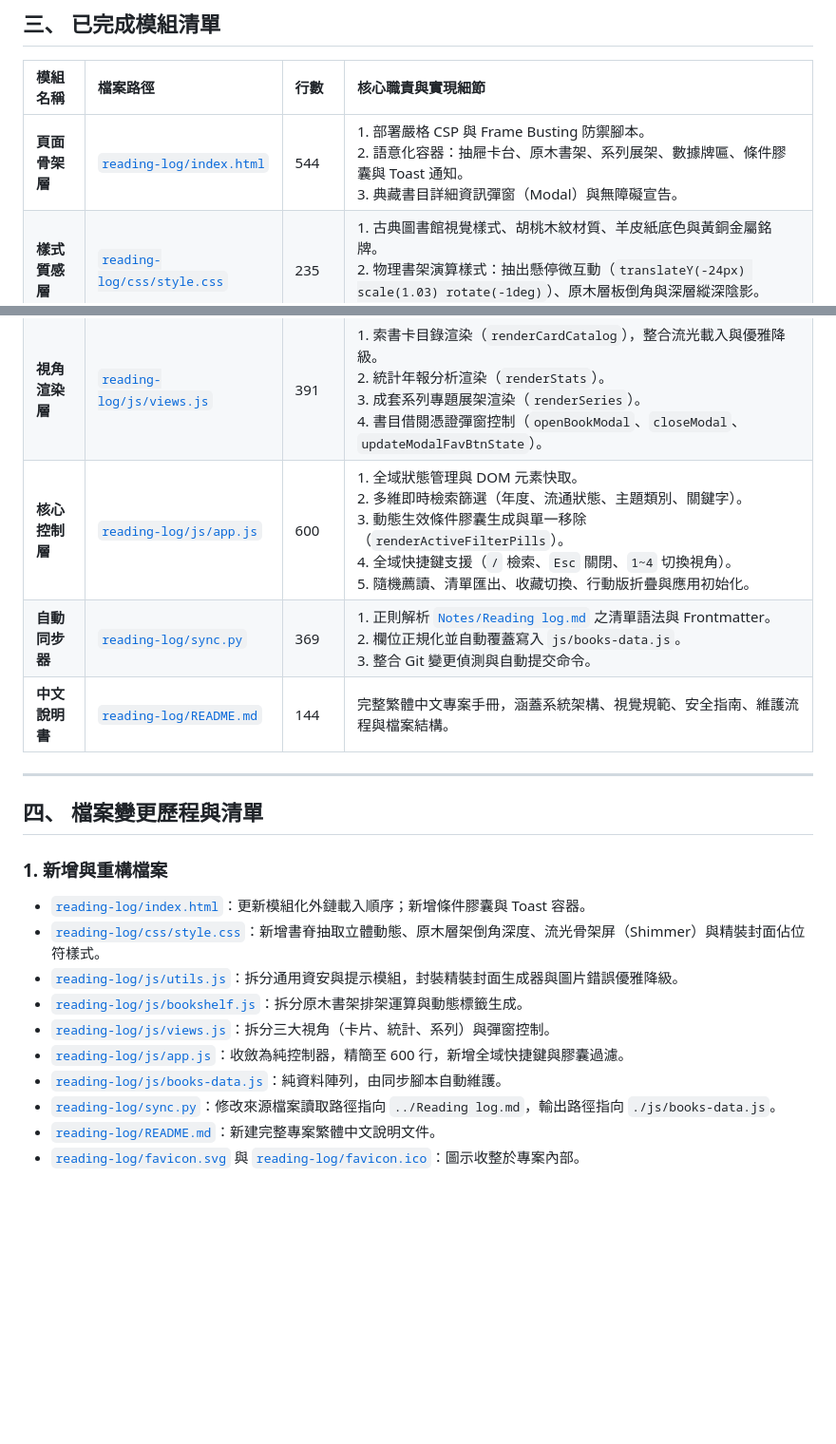
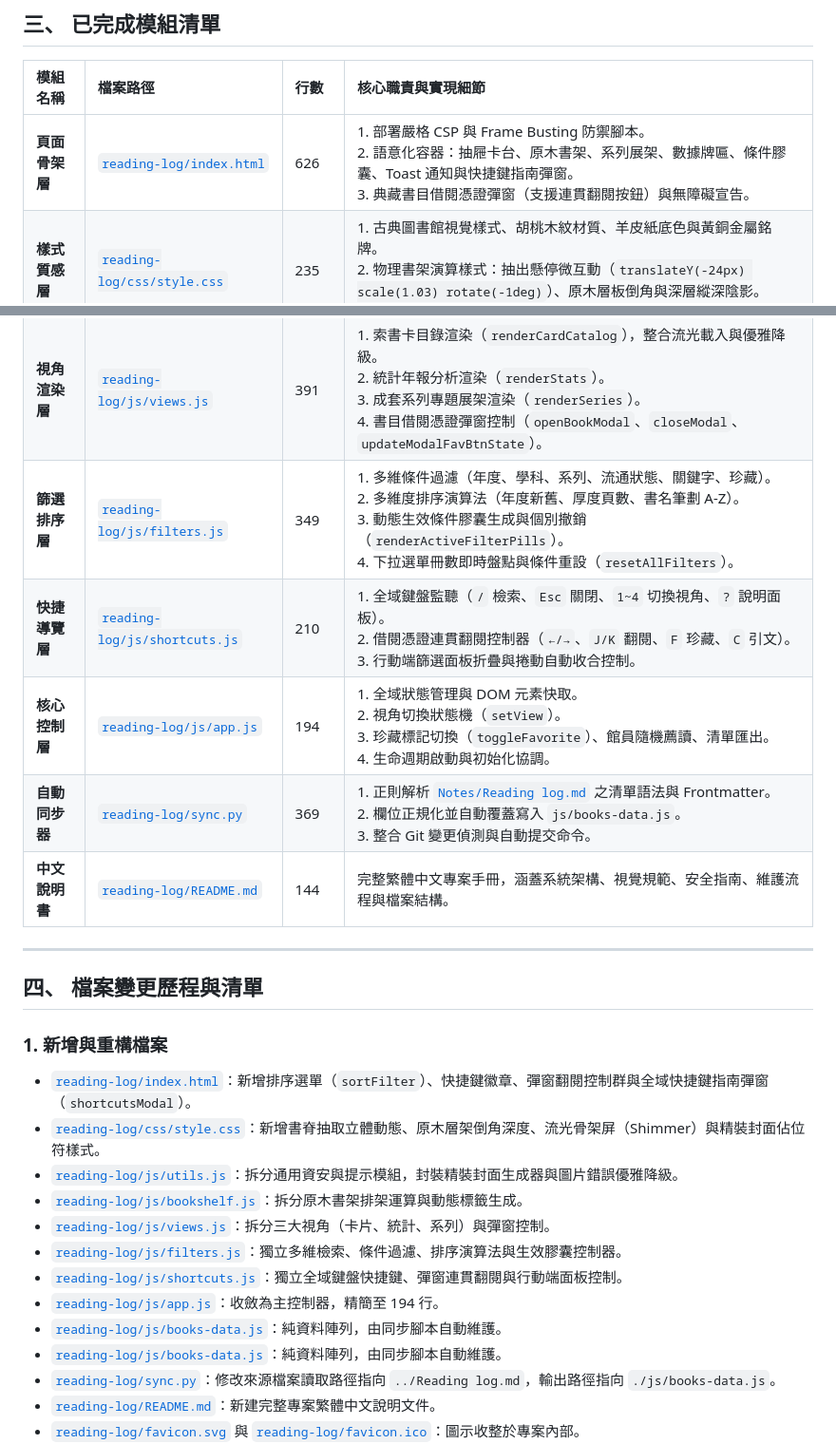
Before and after one commit to chunkai-13/reading-log, a Markdown page: docs/handoff.md, 2 parts joined by grey strips. Shown at 95% size. Rendered like a GitHub page; blank space fills up the shorter version.

Commit message:
docs: update handoff with step 3 sort and keyboard shortcuts

```diff
--- a/docs/handoff.md
+++ b/docs/handoff.md
@@ -75,13 +75,15 @@
 
 | 模組名稱 | 檔案路徑 | 行數 | 核心職責與實現細節 |
 | :--- | :--- | :--- | :--- |
-| **頁面骨架層** | [`reading-log/index.html`](file:///Users/ckchang/Library/Mobile%20Documents/iCloud~md~obsidian/Documents/Notes/reading-log/index.html) | 544 | 1. 部署嚴格 CSP 與 Frame Busting 防禦腳本。<br>2. 語意化容器：抽屜卡台、原木書架、系列展架、數據牌匾、條件膠囊與 Toast 通知。<br>3. 典藏書目詳細資訊彈窗（Modal）與無障礙宣告。 |
+| **頁面骨架層** | [`reading-log/index.html`](file:///Users/ckchang/Library/Mobile%20Documents/iCloud~md~obsidian/Documents/Notes/reading-log/index.html) | 626 | 1. 部署嚴格 CSP 與 Frame Busting 防禦腳本。<br>2. 語意化容器：抽屜卡台、原木書架、系列展架、數據牌匾、條件膠囊、Toast 通知與快捷鍵指南彈窗。<br>3. 典藏書目借閱憑證彈窗（支援連貫翻閱按鈕）與無障礙宣告。 |
 | **樣式質感層** | [`reading-log/css/style.css`](file:///Users/ckchang/Library/Mobile%20Documents/iCloud~md~obsidian/Documents/Notes/reading-log/css/style.css) | 235 | 1. 古典圖書館視覺樣式、胡桃木紋材質、羊皮紙底色與黃銅金屬銘牌。<br>2. 物理書架演算樣式：抽出懸停微互動（`translateY(-24px) scale(1.03) rotate(-1deg)`）、原木層板倒角與深層縱深陰影。<br>3. 封面流光骨架屏（Shimmer）與典藏精裝燙金封面降級樣式。 |
 | **靜態資料層** | [`reading-log/js/books-data.js`](file:///Users/ckchang/Library/Mobile%20Documents/iCloud~md~obsidian/Documents/Notes/reading-log/js/books-data.js) | 1,336 | 1. 包含由同步工具自 Markdown 解析導出的完整書籍資料陣列 `BOOKS_DATABASE`（共 92 冊）。<br>2. 定義十大主題學門與分類規則陣列 `CATEGORIES_DEF`。<br>3. 定義成套系列叢書資料結構 `SERIES_DATABASE`。 |
 | **工具資安層** | [`reading-log/js/utils.js`](file:///Users/ckchang/Library/Mobile%20Documents/iCloud~md~obsidian/Documents/Notes/reading-log/js/utils.js) | 188 | 1. 嚴格 XSS 轉義（`escapeHtml`）與 URL 協定消毒（`sanitizeUrl`）。<br>2. LocalStorage 安全讀寫與格式驗證。<br>3. 全域浮動通知控制器（`showToast`）。<br>4. 典藏精裝燙金封面佔位符動態生成器（`generateCoverFallbackHtml`）與破圖降級處理（`handleCoverError`）。 |
 | **書架排架層** | [`reading-log/js/bookshelf.js`](file:///Users/ckchang/Library/Mobile%20Documents/iCloud~md~obsidian/Documents/Notes/reading-log/js/bookshelf.js) | 120 | 1. 原木書架年度層板渲染（`renderBookshelves`）。<br>2. 書脊學科色彩映射、系列齊高（`seriesHeights`）、漫畫低矮與繪本輕薄厚度計算。 |
 | **視角渲染層** | [`reading-log/js/views.js`](file:///Users/ckchang/Library/Mobile%20Documents/iCloud~md~obsidian/Documents/Notes/reading-log/js/views.js) | 391 | 1. 索書卡目錄渲染（`renderCardCatalog`），整合流光載入與優雅降級。<br>2. 統計年報分析渲染（`renderStats`）。<br>3. 成套系列專題展架渲染（`renderSeries`）。<br>4. 書目借閱憑證彈窗控制（`openBookModal`、`closeModal`、`updateModalFavBtnState`）。 |
-| **核心控制層** | [`reading-log/js/app.js`](file:///Users/ckchang/Library/Mobile%20Documents/iCloud~md~obsidian/Documents/Notes/reading-log/js/app.js) | 600 | 1. 全域狀態管理與 DOM 元素快取。<br>2. 多維即時檢索篩選（年度、流通狀態、主題類別、關鍵字）。<br>3. 動態生效條件膠囊生成與單一移除（`renderActiveFilterPills`）。<br>4. 全域快捷鍵支援（`/` 檢索、`Esc` 關閉、`1~4` 切換視角）。<br>5. 隨機薦讀、清單匯出、收藏切換、行動版折疊與應用初始化。 |
+| **篩選排序層** | [`reading-log/js/filters.js`](file:///Users/ckchang/Library/Mobile%20Documents/iCloud~md~obsidian/Documents/Notes/reading-log/js/filters.js) | 349 | 1. 多維條件過濾（年度、學科、系列、流通狀態、關鍵字、珍藏）。<br>2. 多維度排序演算法（年度新舊、厚度頁數、書名筆劃 A-Z）。<br>3. 動態生效條件膠囊生成與個別撤銷（`renderActiveFilterPills`）。<br>4. 下拉選單冊數即時盤點與條件重設（`resetAllFilters`）。 |
+| **快捷導覽層** | [`reading-log/js/shortcuts.js`](file:///Users/ckchang/Library/Mobile%20Documents/iCloud~md~obsidian/Documents/Notes/reading-log/js/shortcuts.js) | 210 | 1. 全域鍵盤監聽（`/` 檢索、`Esc` 關閉、`1~4` 切換視角、`?` 說明面板）。<br>2. 借閱憑證連貫翻閱控制器（`←/→`、`J/K` 翻閱、`F` 珍藏、`C` 引文）。<br>3. 行動端篩選面板折疊與捲動自動收合控制。 |
+| **核心控制層** | [`reading-log/js/app.js`](file:///Users/ckchang/Library/Mobile%20Documents/iCloud~md~obsidian/Documents/Notes/reading-log/js/app.js) | 194 | 1. 全域狀態管理與 DOM 元素快取。<br>2. 視角切換狀態機（`setView`）。<br>3. 珍藏標記切換（`toggleFavorite`）、館員隨機薦讀、清單匯出。<br>4. 生命週期啟動與初始化協調。 |
 | **自動同步器** | [`reading-log/sync.py`](file:///Users/ckchang/Library/Mobile%20Documents/iCloud~md~obsidian/Documents/Notes/reading-log/sync.py) | 369 | 1. 正則解析 [`Notes/Reading log.md`](file:///Users/ckchang/Library/Mobile%20Documents/iCloud~md~obsidian/Documents/Notes/Reading%20log.md) 之清單語法與 Frontmatter。<br>2. 欄位正規化並自動覆蓋寫入 `js/books-data.js`。<br>3. 整合 Git 變更偵測與自動提交命令。 |
 | **中文說明書** | [`reading-log/README.md`](file:///Users/ckchang/Library/Mobile%20Documents/iCloud~md~obsidian/Documents/Notes/reading-log/README.md) | 144 | 完整繁體中文專案手冊，涵蓋系統架構、視覺規範、安全指南、維護流程與檔案結構。 |
 
@@ -90,12 +92,15 @@
 ## 四、 檔案變更歷程與清單
 
 ### 1. 新增與重構檔案
-* [`reading-log/index.html`](file:///Users/ckchang/Library/Mobile%20Documents/iCloud~md~obsidian/Documents/Notes/reading-log/index.html)：更新模組化外鏈載入順序；新增條件膠囊與 Toast 容器。
+* [`reading-log/index.html`](file:///Users/ckchang/Library/Mobile%20Documents/iCloud~md~obsidian/Documents/Notes/reading-log/index.html)：新增排序選單（`sortFilter`）、快捷鍵徽章、彈窗翻閱控制群與全域快捷鍵指南彈窗（`shortcutsModal`）。
 * [`reading-log/css/style.css`](file:///Users/ckchang/Library/Mobile%20Documents/iCloud~md~obsidian/Documents/Notes/reading-log/css/style.css)：新增書脊抽取立體動態、原木層架倒角深度、流光骨架屏（Shimmer）與精裝封面佔位符樣式。
 * [`reading-log/js/utils.js`](file:///Users/ckchang/Library/Mobile%20Documents/iCloud~md~obsidian/Documents/Notes/reading-log/js/utils.js)：拆分通用資安與提示模組，封裝精裝封面生成器與圖片錯誤優雅降級。
 * [`reading-log/js/bookshelf.js`](file:///Users/ckchang/Library/Mobile%20Documents/iCloud~md~obsidian/Documents/Notes/reading-log/js/bookshelf.js)：拆分原木書架排架運算與動態標籤生成。
 * [`reading-log/js/views.js`](file:///Users/ckchang/Library/Mobile%20Documents/iCloud~md~obsidian/Documents/Notes/reading-log/js/views.js)：拆分三大視角（卡片、統計、系列）與彈窗控制。
-* [`reading-log/js/app.js`](file:///Users/ckchang/Library/Mobile%20Documents/iCloud~md~obsidian/Documents/Notes/reading-log/js/app.js)：收斂為純控制器，精簡至 600 行，新增全域快捷鍵與膠囊過濾。
+* [`reading-log/js/filters.js`](file:///Users/ckchang/Library/Mobile%20Documents/iCloud~md~obsidian/Documents/Notes/reading-log/js/filters.js)：獨立多維檢索、條件過濾、排序演算法與生效膠囊控制器。
+* [`reading-log/js/shortcuts.js`](file:///Users/ckchang/Library/Mobile%20Documents/iCloud~md~obsidian/Documents/Notes/reading-log/js/shortcuts.js)：獨立全域鍵盤快捷鍵、彈窗連貫翻閱與行動端面板控制。
+* [`reading-log/js/app.js`](file:///Users/ckchang/Library/Mobile%20Documents/iCloud~md~obsidian/Documents/Notes/reading-log/js/app.js)：收斂為主控制器，精簡至 194 行。
+* [`reading-log/js/books-data.js`](file:///Users/ckchang/Library/Mobile%20Documents/iCloud~md~obsidian/Documents/Notes/reading-log/js/books-data.js)：純資料陣列，由同步腳本自動維護。
 * [`reading-log/js/books-data.js`](file:///Users/ckchang/Library/Mobile%20Documents/iCloud~md~obsidian/Documents/Notes/reading-log/js/books-data.js)：純資料陣列，由同步腳本自動維護。
 * [`reading-log/sync.py`](file:///Users/ckchang/Library/Mobile%20Documents/iCloud~md~obsidian/Documents/Notes/reading-log/sync.py)：修改來源檔案讀取路徑指向 `../Reading log.md`，輸出路徑指向 `./js/books-data.js`。
 * [`reading-log/README.md`](file:///Users/ckchang/Library/Mobile%20Documents/iCloud~md~obsidian/Documents/Notes/reading-log/README.md)：新建完整專案繁體中文說明文件。
```
